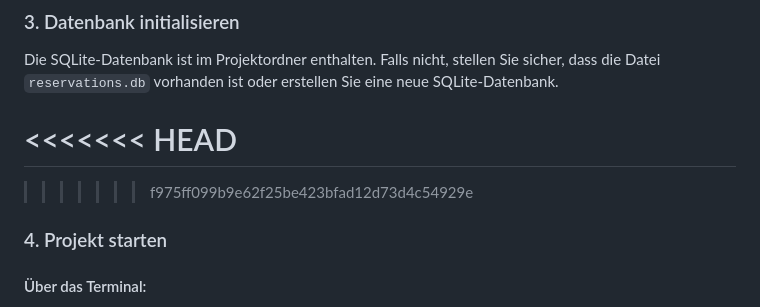
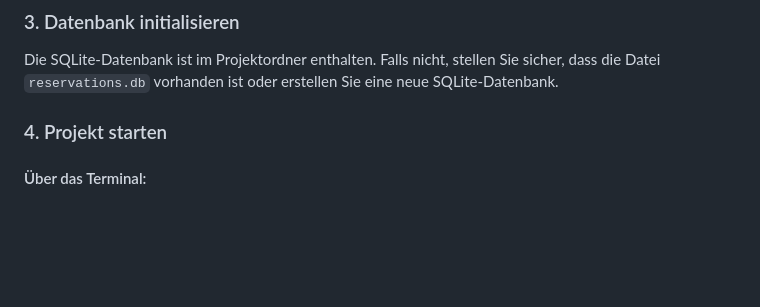
Before and after one commit to zurd46/MP223_Terminkalender_v3, a Markdown page: README.md, the part around the change. Drawn GitHub-style; blank space fills up the shorter version.

```diff
--- a/README.md
+++ b/README.md
@@ -49,10 +49,6 @@ dotnet restore
 
 Die SQLite-Datenbank ist im Projektordner enthalten. Falls nicht, stellen Sie sicher, dass die Datei `reservations.db` vorhanden ist oder erstellen Sie eine neue SQLite-Datenbank.
 
-<<<<<<< HEAD
-=======
-
->>>>>>> f975ff099b9e62f25be423bfad12d73d4c54929e
 ### 4. Projekt starten
 
 #### Über das Terminal:
```
